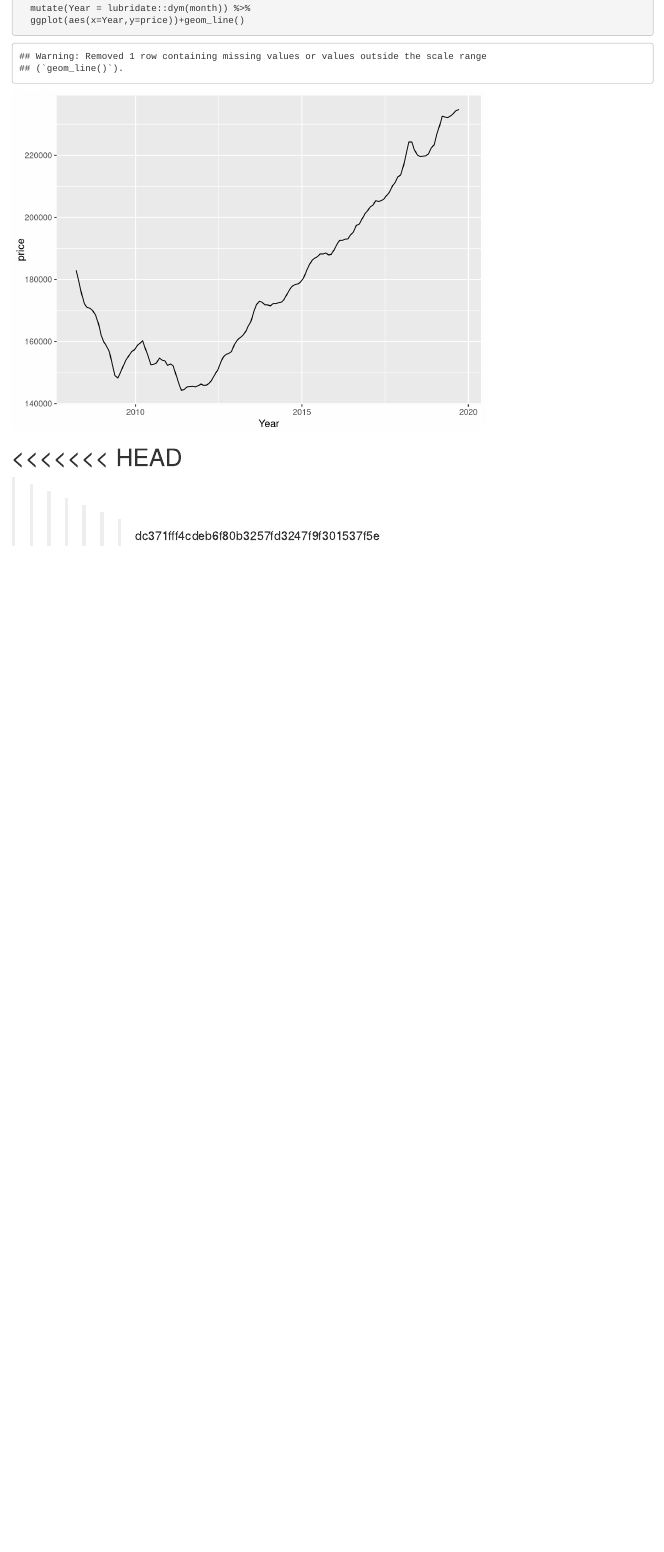
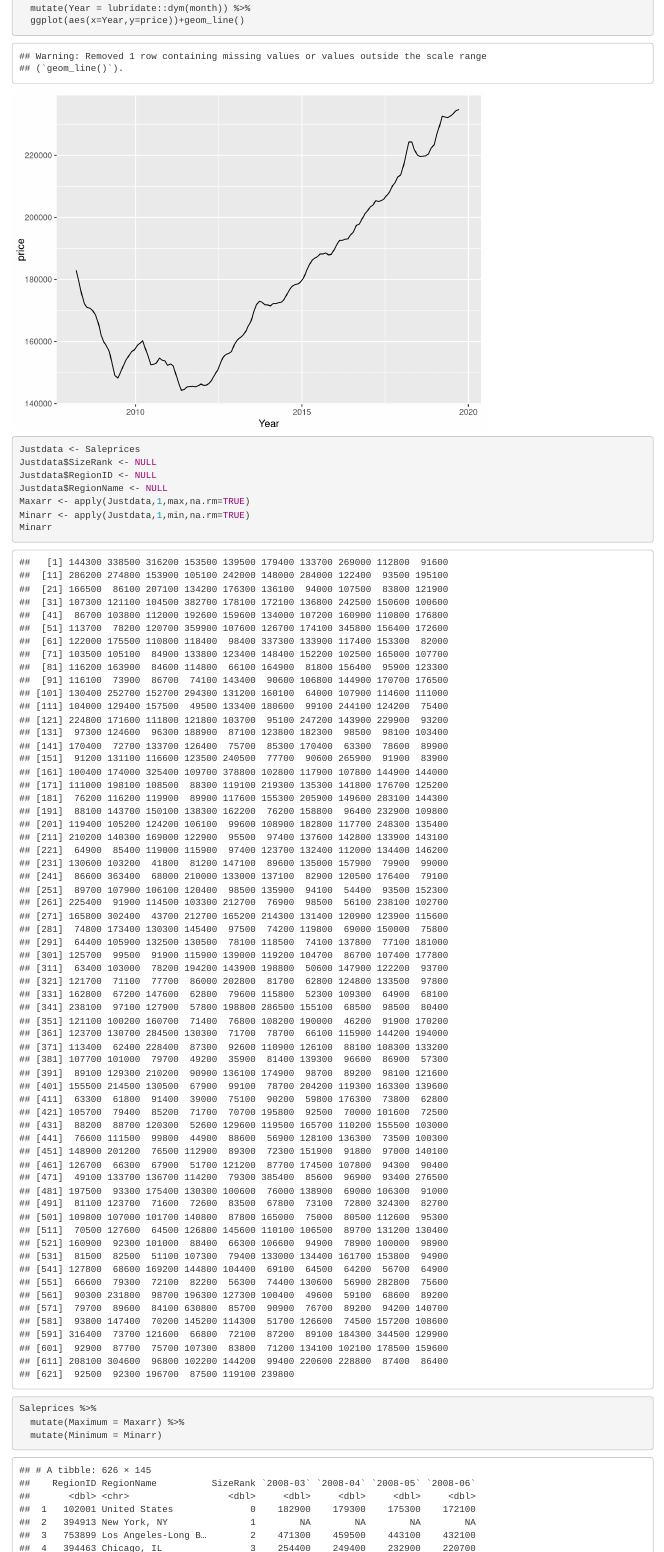
Before and after one commit to austinhubs/184-final-project-austinhubs, an R Markdown document (final-project.Rmd): the page in a window 1100 px wide, from 2130 px down. Rendered offline with R 4.5, knitr and Pandoc, with nearby package versions.

Commit message:
Added min and max cols for each row

````diff
--- a/final-project.Rmd
+++ b/final-project.Rmd
@@ -56,14 +56,16 @@
 
 
 
-
-<<<<<<< HEAD
-=======
-
 ```{r}
+Justdata <- Saleprices
+Justdata$SizeRank <- NULL
+Justdata$RegionID <- NULL
+Justdata$RegionName <- NULL
+Maxarr <- apply(Justdata,1,max,na.rm=TRUE)
+Minarr <- apply(Justdata,1,min,na.rm=TRUE)
+Minarr
+Saleprices %>%
+  mutate(Maximum = Maxarr) %>%
+  mutate(Minimum = Minarr)
 
 ```
-
-
-
->>>>>>> dc371fff4cdeb6f80b3257fd3247f9f301537f5e
````
Also changed, not shown: final-project.nb.html.
